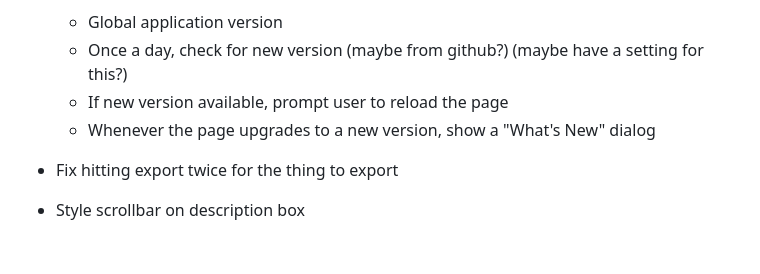
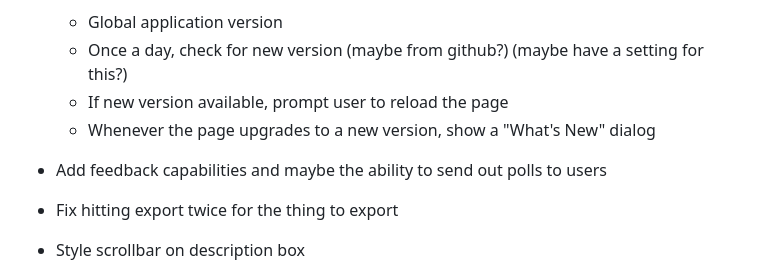
Before and after one commit to PolymorphicAgent/MasterProcrastinator, a Markdown page: README.md, the part around the change. GitHub-like rendering; blank space fills up the shorter version.

Commit message:
add feedback idea

```diff
--- a/README.md
+++ b/README.md
@@ -67,6 +67,7 @@ Access the site [https://todo.polimorph.dev](https://todo.polimorph.dev). All da
     - If new version available, prompt user to reload the page
     - Whenever the page upgrades to a new version, show a "What's New" dialog
 
+- Add feedback capabilities and maybe the ability to send out polls to users
 - Fix hitting export twice for the thing to export
 - Style scrollbar on description box
 - Add a "new task here" on hover between tasks
```
